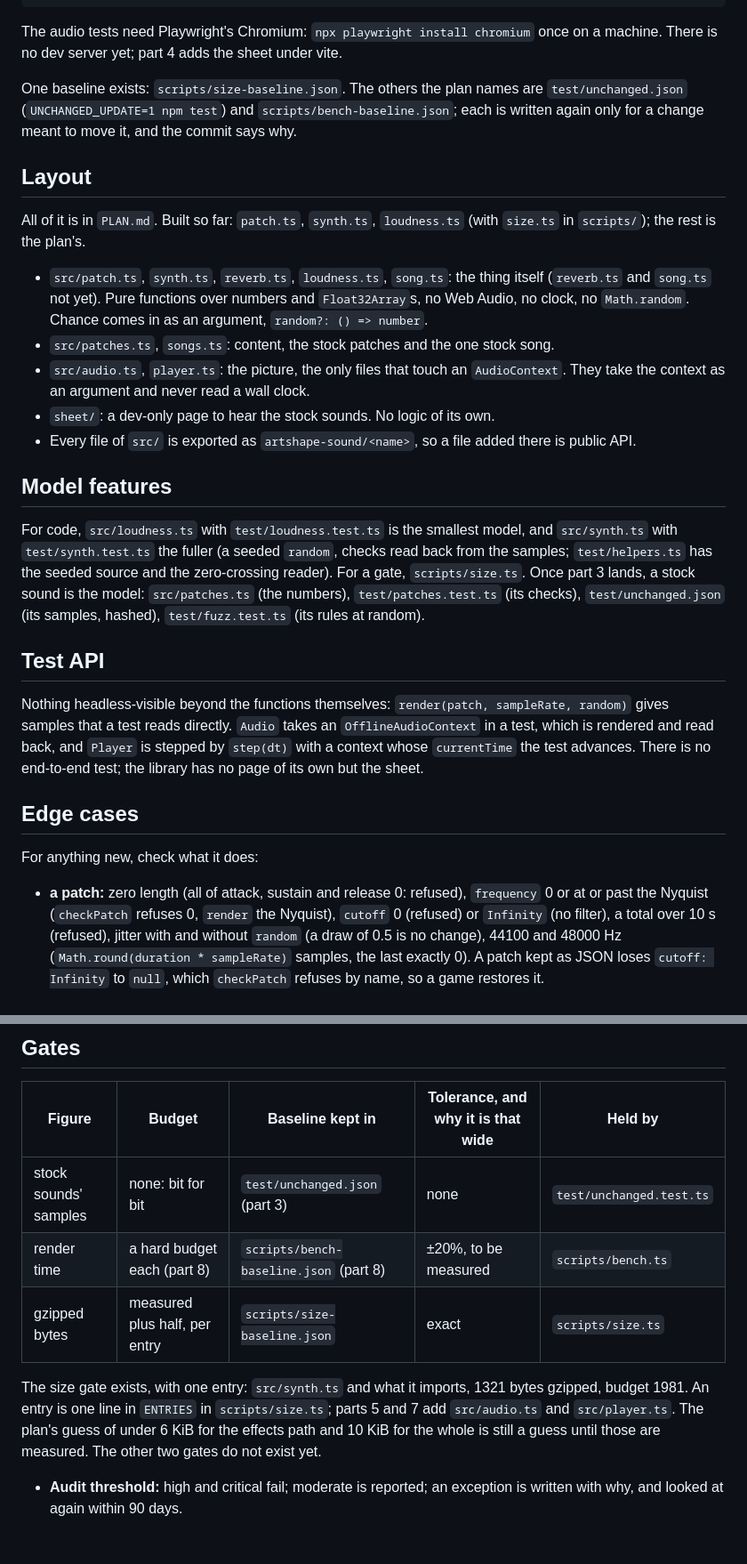
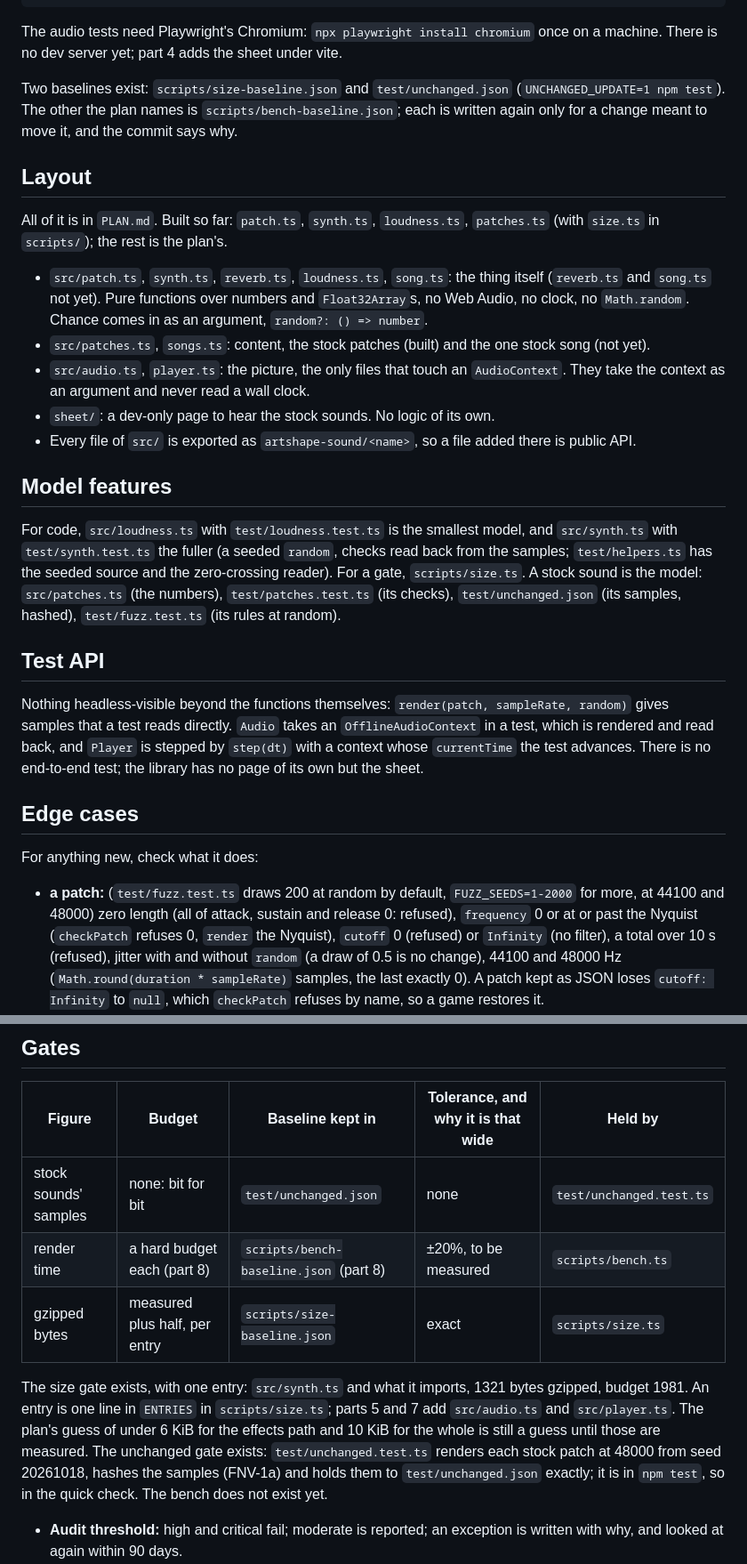
Before and after one commit to onion2k/artshape-sound, a Markdown page: AGENTS.md, 2 parts joined by grey strips. Shown at 89% size. Drawn GitHub-style; blank space fills up the shorter version.

Commit message:
Tick part 3 of the plan, and rewrite AGENTS.md for what it built.
Gates, Edge cases, Layout and What is not held now say that the unchanged gate and the fuzzer exist.

Co-Authored-By: Claude Sonnet 5.5 <noreply@anthropic.com>

```diff
--- a/AGENTS.md
+++ b/AGENTS.md
@@ -31,18 +31,18 @@ patch edge cases.
 The audio tests need Playwright's Chromium: `npx playwright install chromium` once on a machine. There is no dev
 server yet; part 4 adds the sheet under vite.
 
-One baseline exists: `scripts/size-baseline.json`. The others the plan names are `test/unchanged.json`
-(`UNCHANGED_UPDATE=1 npm test`) and `scripts/bench-baseline.json`; each is written again only for a change meant to
+Two baselines exist: `scripts/size-baseline.json` and `test/unchanged.json` (`UNCHANGED_UPDATE=1 npm test`). The other
+the plan names is `scripts/bench-baseline.json`; each is written again only for a change meant to
 move it, and the commit says why.
 
 ## Layout
 
-All of it is in `PLAN.md`. Built so far: `patch.ts`, `synth.ts`, `loudness.ts` (with `size.ts` in `scripts/`); the rest is
+All of it is in `PLAN.md`. Built so far: `patch.ts`, `synth.ts`, `loudness.ts`, `patches.ts` (with `size.ts` in `scripts/`); the rest is
 the plan's.
 
 - `src/patch.ts`, `synth.ts`, `reverb.ts`, `loudness.ts`, `song.ts`: the thing itself (`reverb.ts` and `song.ts` not yet). Pure functions over numbers and
   `Float32Array`s, no Web Audio, no clock, no `Math.random`. Chance comes in as an argument, `random?: () => number`.
-- `src/patches.ts`, `songs.ts`: content, the stock patches and the one stock song.
+- `src/patches.ts`, `songs.ts`: content, the stock patches (built) and the one stock song (not yet).
 - `src/audio.ts`, `player.ts`: the picture, the only files that touch an `AudioContext`. They take the context as an
   argument and never read a wall clock.
 - `sheet/`: a dev-only page to hear the stock sounds. No logic of its own.
@@ -52,7 +52,7 @@ the plan's.
 
 For code, `src/loudness.ts` with `test/loudness.test.ts` is the smallest model, and `src/synth.ts` with
 `test/synth.test.ts` the fuller (a seeded `random`, checks read back from the samples; `test/helpers.ts` has the
-seeded source and the zero-crossing reader). For a gate, `scripts/size.ts`. Once part 3 lands, a stock sound is the
+seeded source and the zero-crossing reader). For a gate, `scripts/size.ts`. A stock sound is the
 model: `src/patches.ts` (the numbers),
 `test/patches.test.ts` (its checks), `test/unchanged.json` (its samples, hashed), `test/fuzz.test.ts` (its rules at
 random).
@@ -68,7 +68,8 @@ no page of its own but the sheet.
 
 For anything new, check what it does:
 
-- **a patch:** zero length (all of attack, sustain and release 0: refused), `frequency` 0 or at or past the Nyquist
+- **a patch:** (`test/fuzz.test.ts` draws 200 at random by default, `FUZZ_SEEDS=1-2000` for more, at 44100 and 48000)
+  zero length (all of attack, sustain and release 0: refused), `frequency` 0 or at or past the Nyquist
   (`checkPatch` refuses 0, `render` the Nyquist), `cutoff` 0 (refused) or `Infinity` (no filter), a total over 10 s
   (refused), jitter with and without `random` (a draw of 0.5 is no change), 44100 and 48000 Hz (`Math.round(duration *
 sampleRate)` samples, the last exactly 0). A patch kept as JSON loses `cutoff: Infinity` to `null`, which
@@ -86,14 +87,15 @@ sampleRate)` samples, the last exactly 0). A patch kept as JSON loses `cutoff: I
 
 | Figure                | Budget                        | Baseline kept in                       | Tolerance, and why it is that wide | Held by                  |
 | --------------------- | ----------------------------- | -------------------------------------- | ---------------------------------- | ------------------------ |
-| stock sounds' samples | none: bit for bit             | `test/unchanged.json` (part 3)         | none                               | `test/unchanged.test.ts` |
+| stock sounds' samples | none: bit for bit             | `test/unchanged.json`                  | none                               | `test/unchanged.test.ts` |
 | render time           | a hard budget each (part 8)   | `scripts/bench-baseline.json` (part 8) | ±20%, to be measured               | `scripts/bench.ts`       |
 | gzipped bytes         | measured plus half, per entry | `scripts/size-baseline.json`           | exact                              | `scripts/size.ts`        |
 
 The size gate exists, with one entry: `src/synth.ts` and what it imports, 1321 bytes gzipped, budget 1981. An entry is
 one line in `ENTRIES` in `scripts/size.ts`; parts 5 and 7 add `src/audio.ts` and `src/player.ts`. The plan's guess of under
-6 KiB for the effects path and 10 KiB for the whole is still a guess until those are measured. The other two gates do
-not exist yet.
+6 KiB for the effects path and 10 KiB for the whole is still a guess until those are measured. The unchanged gate exists: `test/unchanged.test.ts` renders each stock patch at 48000 from seed 20261018, hashes the
+samples (FNV-1a) and holds them to `test/unchanged.json` exactly; it is in `npm test`, so in the quick check. The
+bench does not exist yet.
 
 - **Audit threshold:** high and critical fail; moderate is reported; an exception is written with why, and looked at
   again within 90 days.
```
Also changed, not shown: other parts of AGENTS.md (+3 -3 lines), PLAN.md (+1 -1 lines).
